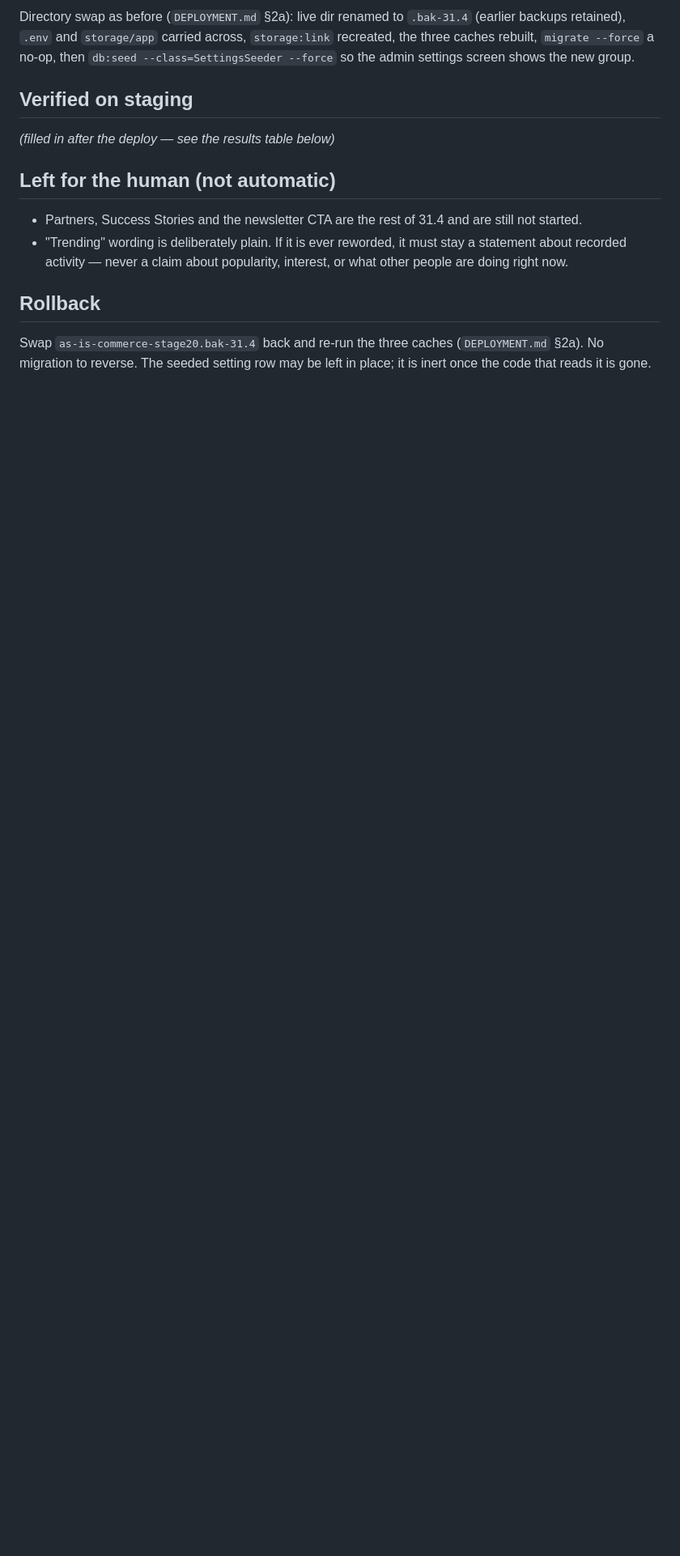
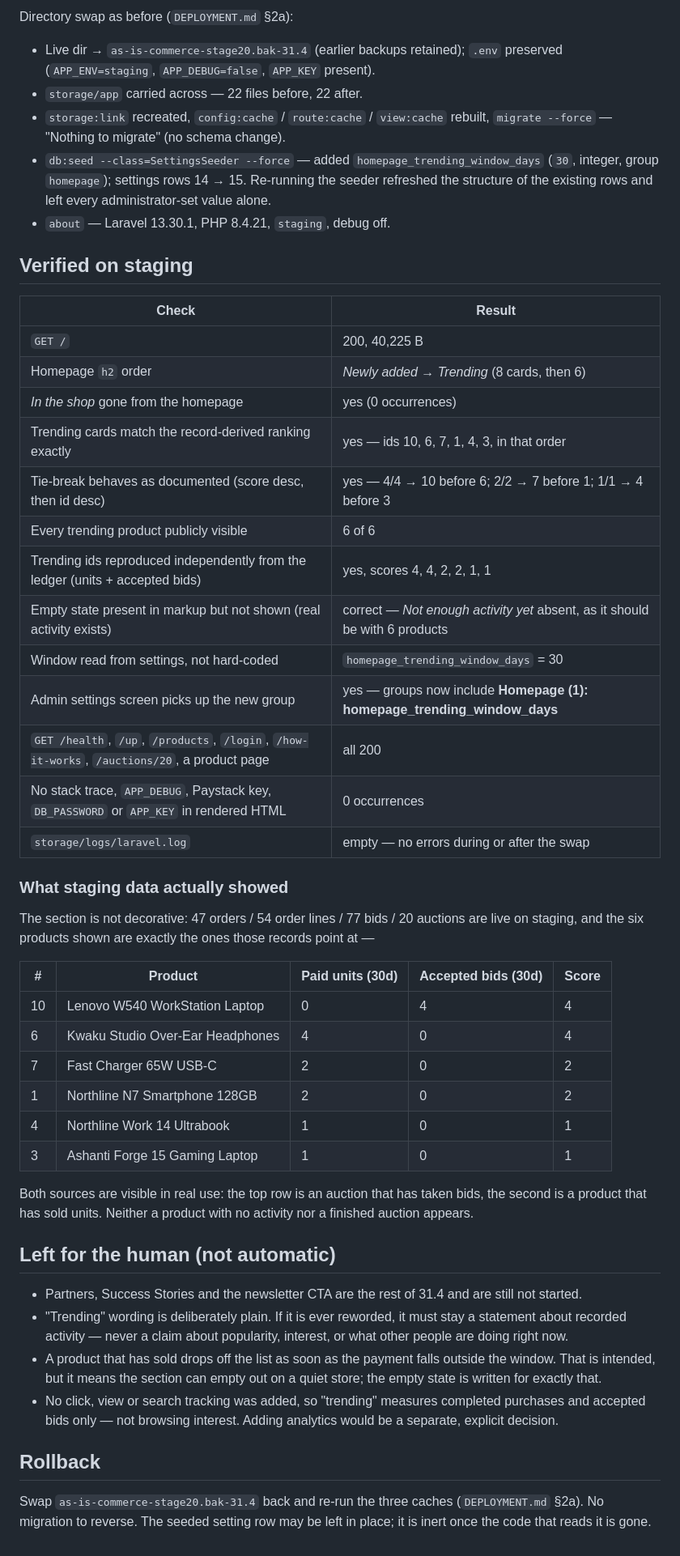
Before and after one commit to majcreatives/as-is-commerce, a Markdown page: docs/VERIFY_31_4_TRENDING.md, the part around one of its changes. Shown at 81% size. Rendered like a GitHub page; blank space fills up the shorter version.

Commit message:
Stage 31.4 - record the staging deploy and verification results
Release digest, the swap (no migration, SettingsSeeder added the new
setting), and the measured results: the six trending products match the
ledger-derived ranking exactly, including the documented tie-break.

```diff
--- a/docs/VERIFY_31_4_TRENDING.md
+++ b/docs/VERIFY_31_4_TRENDING.md
@@ -80,13 +82,53 @@ correctly either way.
 
-Directory swap as before (`DEPLOYMENT.md` §2a): live dir renamed to
-`.bak-31.4` (earlier backups retained), `.env` and `storage/app` carried across,
-`storage:link` recreated, the three caches rebuilt, `migrate --force` a no-op,
-then `db:seed --class=SettingsSeeder --force` so the admin settings screen shows
-the new group.
+Directory swap as before (`DEPLOYMENT.md` §2a):
+
+- Live dir → `as-is-commerce-stage20.bak-31.4` (earlier backups retained);
+  `.env` preserved (`APP_ENV=staging`, `APP_DEBUG=false`, `APP_KEY` present).
+- `storage/app` carried across — 22 files before, 22 after.
+- `storage:link` recreated, `config:cache` / `route:cache` / `view:cache`
+  rebuilt, `migrate --force` — "Nothing to migrate" (no schema change).
+- `db:seed --class=SettingsSeeder --force` — added
+  `homepage_trending_window_days` (`30`, integer, group `homepage`); settings
+  rows 14 → 15. Re-running the seeder refreshed the structure of the existing
+  rows and left every administrator-set value alone.
+- `about` — Laravel 13.30.1, PHP 8.4.21, `staging`, debug off.
 
 ## Verified on staging
 
-_(filled in after the deploy — see the results table below)_
+| Check | Result |
+|---|---|
+| `GET /` | 200, 40,225 B |
+| Homepage `h2` order | *Newly added* → *Trending* (8 cards, then 6) |
+| *In the shop* gone from the homepage | yes (0 occurrences) |
+| Trending cards match the record-derived ranking exactly | yes — ids 10, 6, 7, 1, 4, 3, in that order |
+| Tie-break behaves as documented (score desc, then id desc) | yes — 4/4 → 10 before 6; 2/2 → 7 before 1; 1/1 → 4 before 3 |
+| Every trending product publicly visible | 6 of 6 |
+| Trending ids reproduced independently from the ledger (units + accepted bids) | yes, scores 4, 4, 2, 2, 1, 1 |
+| Empty state present in markup but not shown (real activity exists) | correct — *Not enough activity yet* absent, as it should be with 6 products |
+| Window read from settings, not hard-coded | `homepage_trending_window_days` = 30 |
+| Admin settings screen picks up the new group | yes — groups now include **Homepage (1): homepage_trending_window_days** |
+| `GET /health`, `/up`, `/products`, `/login`, `/how-it-works`, `/auctions/20`, a product page | all 200 |
+| No stack trace, `APP_DEBUG`, Paystack key, `DB_PASSWORD` or `APP_KEY` in rendered HTML | 0 occurrences |
+| `storage/logs/laravel.log` | empty — no errors during or after the swap |
+
+### What staging data actually showed
+
+The section is not decorative: 47 orders / 54 order lines / 77 bids / 20
+auctions are live on staging, and the six products shown are exactly the ones
+those records point at —
+
+| # | Product | Paid units (30d) | Accepted bids (30d) | Score |
+|---|---|---|---|---|
+| 10 | Lenovo W540 WorkStation Laptop | 0 | 4 | 4 |
+| 6 | Kwaku Studio Over-Ear Headphones | 4 | 0 | 4 |
+| 7 | Fast Charger 65W USB-C | 2 | 0 | 2 |
+| 1 | Northline N7 Smartphone 128GB | 2 | 0 | 2 |
+| 4 | Northline Work 14 Ultrabook | 1 | 0 | 1 |
+| 3 | Ashanti Forge 15 Gaming Laptop | 1 | 0 | 1 |
+
+Both sources are visible in real use: the top row is an auction that has taken
+bids, the second is a product that has sold units. Neither a product with no
+activity nor a finished auction appears.
 
 ## Left for the human (not automatic)
 
@@ -95,6 +137,12 @@ _(filled in after the deploy — see the results table below)_
 - "Trending" wording is deliberately plain. If it is ever reworded, it must stay
   a statement about recorded activity — never a claim about popularity,
   interest, or what other people are doing right now.
+- A product that has sold drops off the list as soon as the payment falls
+  outside the window. That is intended, but it means the section can empty out
+  on a quiet store; the empty state is written for exactly that.
+- No click, view or search tracking was added, so "trending" measures completed
+  purchases and accepted bids only — not browsing interest. Adding analytics
+  would be a separate, explicit decision.
 
 ## Rollback
 
```
Also changed, not shown: other parts of docs/VERIFY_31_4_TRENDING.md (+5 -3 lines).
